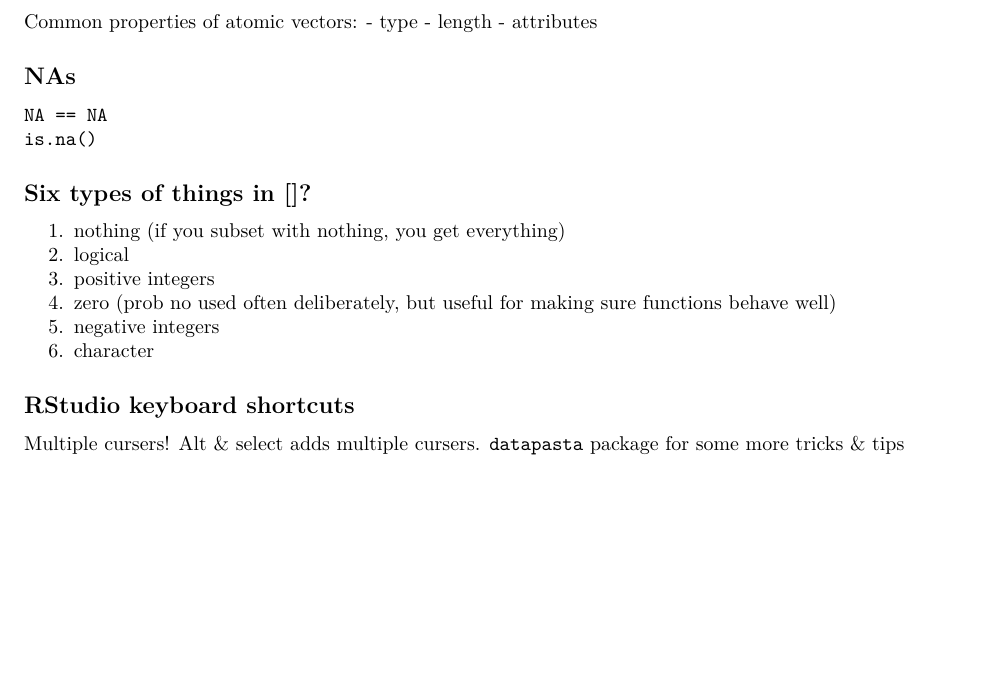
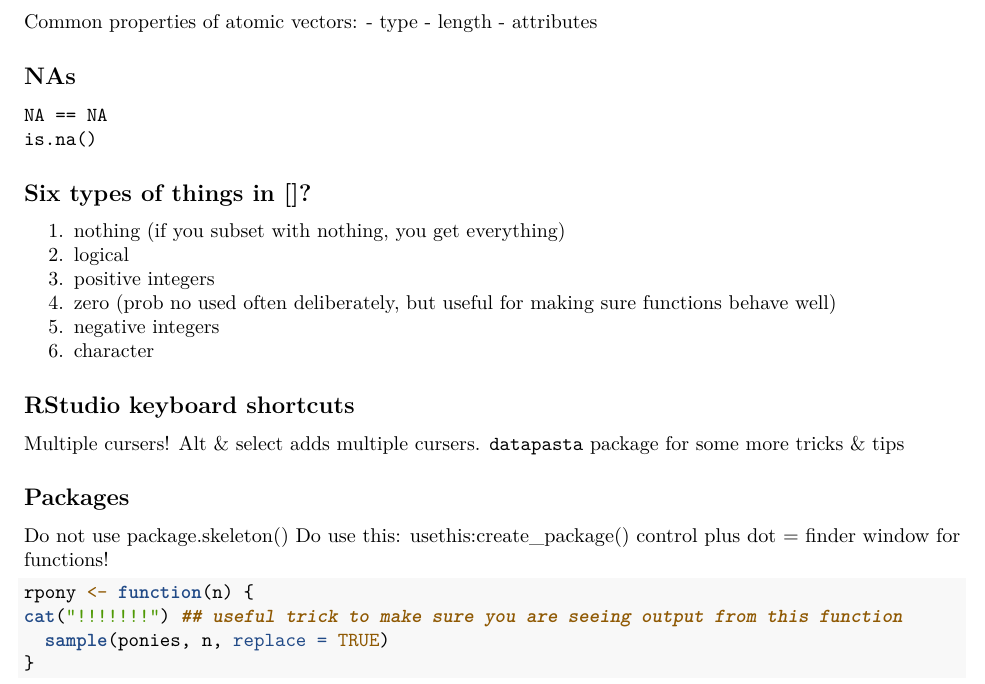
Before and after one commit to stephhazlitt/extending-the-tidyverse, an R Markdown document (Steph_Notes.Rmd): part of the page, cut so that both start at the same text, the shorter picture padded with empty space. Rendered offline with R 4.5, knitr and Pandoc, then LaTeX, with nearby package versions.

Commit message:
coffee break

````diff
--- a/Steph_Notes.Rmd
+++ b/Steph_Notes.Rmd
@@ -40,3 +40,15 @@ is.na()
 [Multiple cursers!](https://support.rstudio.com/hc/en-us/community/posts/206374508-Multiple-cursors)
 Alt & select adds multiple cursers.
 `datapasta` package for some more tricks & tips
+
+## Packages
+Do not use package.skeleton()
+Do use this: usethis:create_package()
+control plus dot = finder window for functions!
+
+```r
+rpony <- function(n) {
+cat("!!!!!!!") ## useful trick to make sure you are seeing output from this function
+  sample(ponies, n, replace = TRUE)
+}
+```
````
